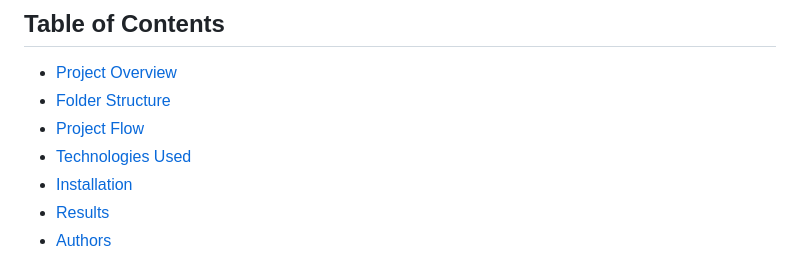
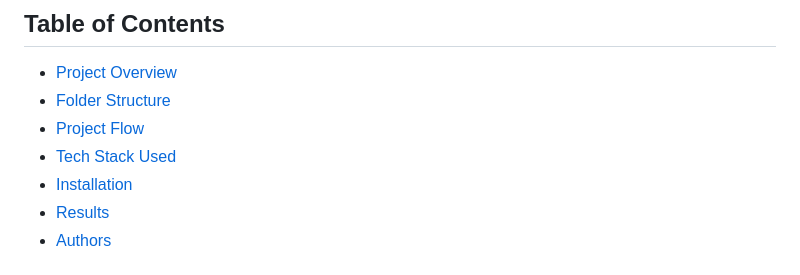
Before and after one commit to sharmila-36/Intel_Project_Gistify, a Markdown page: README.md, the part around the change. GitHub-like rendering.

```diff
--- a/README.md
+++ b/README.md
@@ -9,7 +9,7 @@
 - [Project Overview](#project-overview)
 - [Folder Structure](#folder-structure)
 - [Project Flow](#project-flow)
-- [Technologies Used](#tech-stack-used)
+- [Tech Stack Used](#tech-stack-used)
 - [Installation](#installation)
 - [Results](#results)
 - [Authors](#authors)
```
